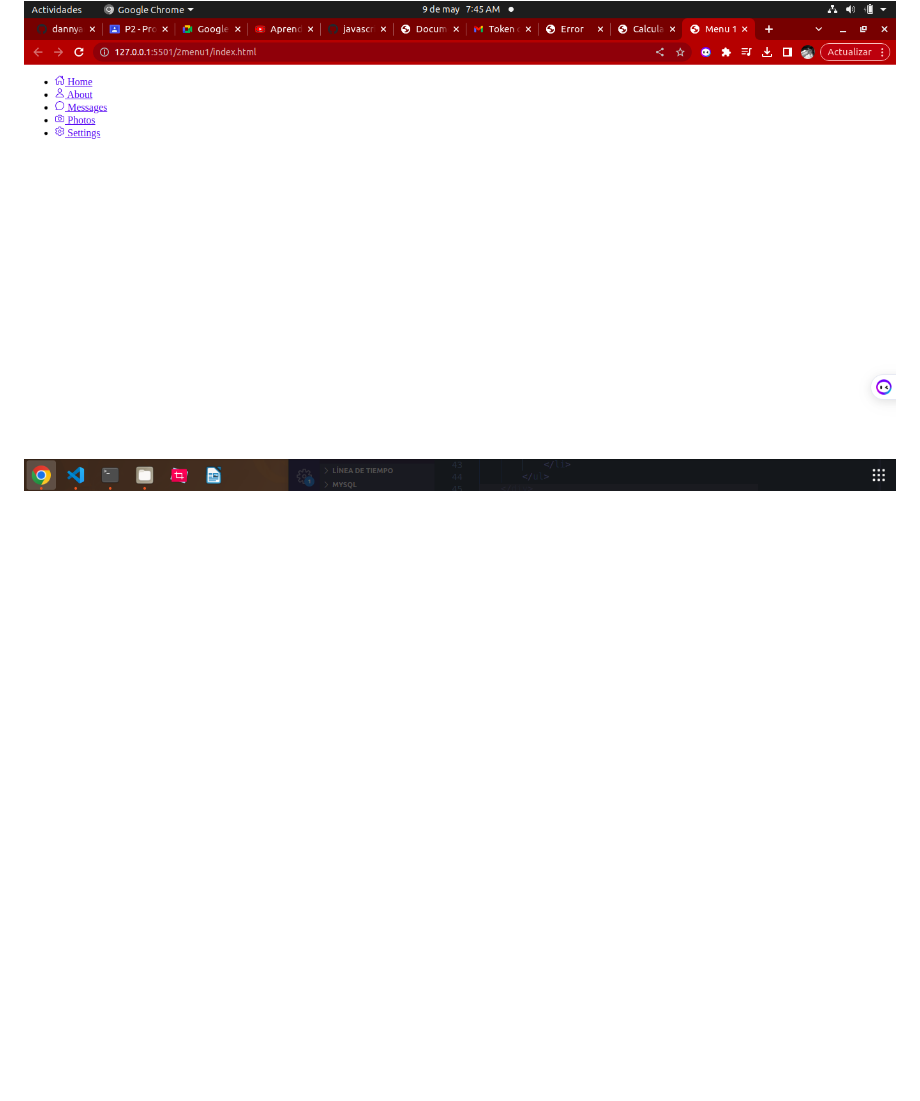
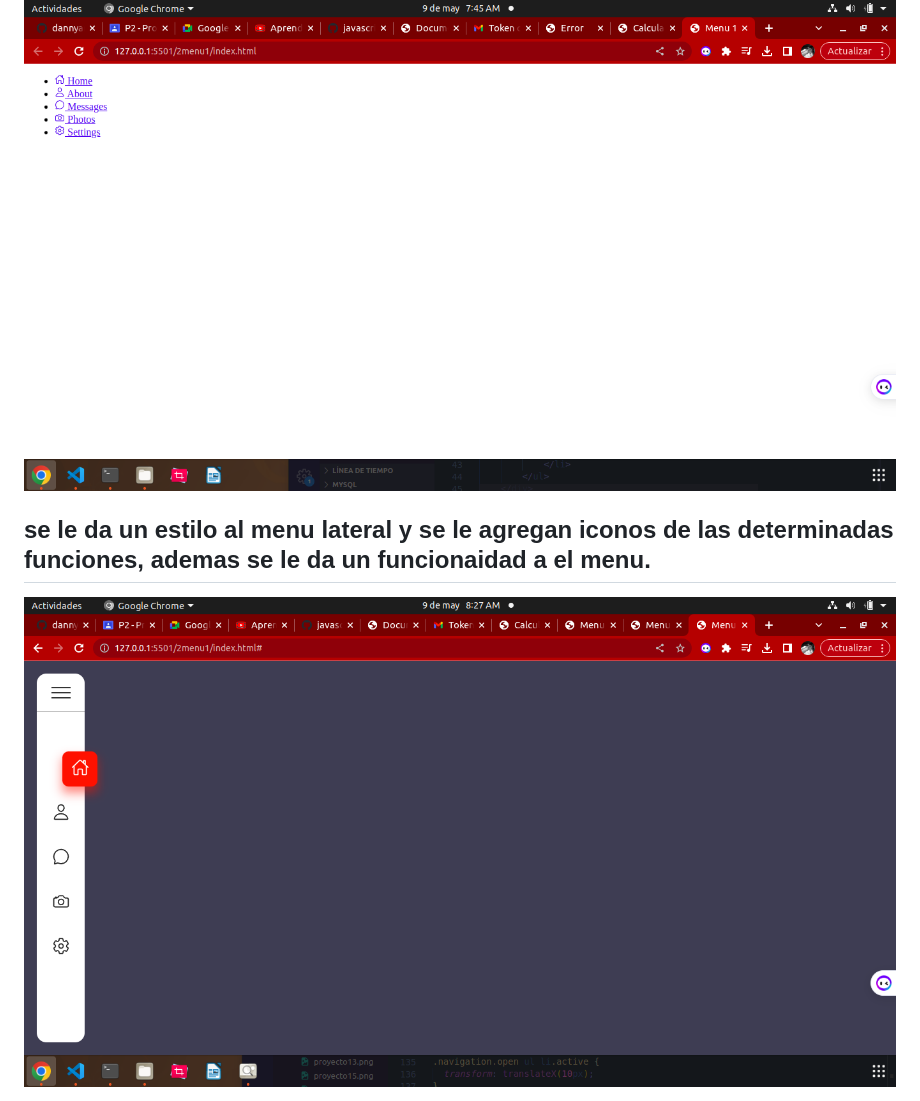
Before and after one commit to dannyardila/proyectos_javascript_trabajos.-, a Markdown page: README.md, the part around the change. GitHub-like rendering; pictures changed too: img/proyecto17.png (added); blank space fills up the shorter version.

Commit message:
proyecto2se le da un diseño a el menu funcionable, y se le agregan los iconos respectivo

```diff
--- a/README.md
+++ b/README.md
@@ -45,3 +45,10 @@
 ## Se hace el diseño de este menu y se le agregan los titulos y opciones que va a llevar.
 
 <img src="img/proyecto16.png">
+
+## se le da un estilo al menu lateral y se le agregan iconos de las determinadas funciones, ademas se le da un funcionaidad a el menu.
+
+<img src="img/proyecto17.png">
+
+
+##
```
Also changed, not shown: 3 other files.
